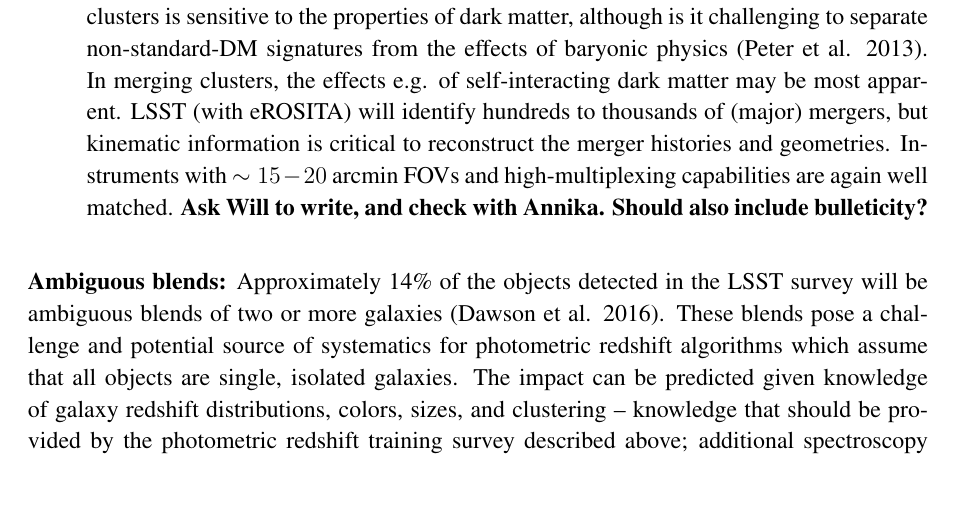
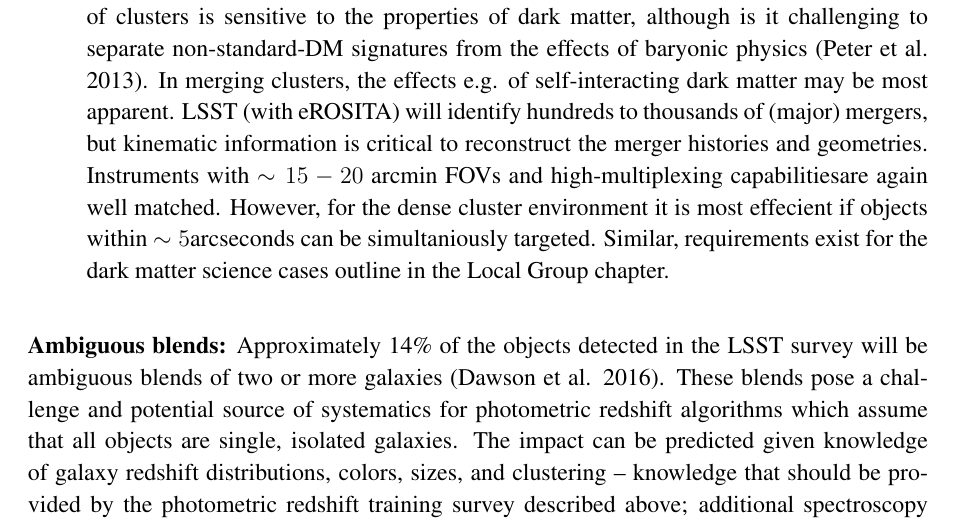
Before and after one commit to wadawson/Enabling-LSST-Dark-Energy-Science, a LaTeX document (short_version.tex, which reads dm_short.tex): part of page 8 of 10, cut so that both start at the same text, the shorter picture padded with empty space. Compiled offline with pdfLaTeX.

Commit message:
Slightly updated Anja's short dark matter writeup.

```diff
--- a/dm_short.tex
+++ b/dm_short.tex
@@ -3,7 +3,16 @@ Cosmology with the cluster mass function may become one of the most powerful pro
 \begin{itemize}
 \item Photo-z uncertainties specific to cluster fields present one of the primary systematics in cluster weak-lensing analyses to anchor the absolute cluster mass calibration (Applegate et al. 2014, DESC white paper).  Galaxies along a line of sight that contains a cluster are more likely to be at the cluster redshift than would be expected based upon posterior probability distributions calculated without any reference to position.  Such modulation of the prior should depend upon both cluster redshift and mass.  Some amount of training datasets (targeting galaxies selected by their photo-z's to be behind clusters) is necessary for this work to identify (possibly unexpected) failure modes of mistaking cluster galaxies for background galaxies. FOVs of $\gtrsim 20$~arcmin are ideal for targeting cluster fields at $z_{\rm Cl}\gtrsim0.2$.  Constraints on the wavelength coverage are somewhat reduced for investigating only the cluster redshift failure mode. Accordingly, existing instruments (e.g. DEIMOS) are already well-suited for this work, especially if the large-scale photo-z training surveys are predominantly performed with larger-area, sparser spectrographs.  Training sets should target clusters over a range of redshift, acquiring ~500 background redshifts per cluster to fully characterize the accuracy of $p(z)$ distributions in cluster fields.  In addition, cross-calibration datasets can be a sensitive test for residual cluster galaxy contamination. These are easier to obtain, targeting (bright) red-sequence galaxies.  Spectroscopy of $\sim 100--300$ galaxies in each of $\sim 20--50$ clusters would be useful for this purpose.
 \item The combination of weak lensing with dynamical mass probes (e.g., measurements of galaxy velocities within clusters) can be used to test non-GR theories of gravity, which could provide an alternative explanation for the cosmic acceleration commonly described to dark energy. The same spectroscopy used to characterize photometric redshifts around clusters can be used to measure infall velocities and hence provide constraints on the origin of cosmic acceleration, if the FOVs extend to $\gtrsim 2h^{-1}$ Mpc from the cluster centers.
-\item As the most massive collapsed structures in the Universe, the structure and evolution of clusters is sensitive to the properties of dark matter, although is it challenging to separate non-standard-DM signatures from the effects of baryonic physics (Peter et al. 2013). In merging clusters, the effects e.g. of self-interacting dark matter may be most apparent.  LSST (with eROSITA) will identify hundreds to thousands of (major) mergers, but kinematic information is critical to reconstruct the merger histories and geometries. Instruments with $\sim 15-20$~arcmin FOVs and high-multiplexing capabilities are again well matched. {\bf Ask Will to write, and check with Annika.  Should also include bulleticity?}
+\item As the most massive collapsed structures in the Universe, the structure
+and evolution of clusters is sensitive to the properties of dark matter,
+although is it challenging to separate non-standard-DM signatures from the
+effects of baryonic physics (Peter et al. 2013). In merging clusters, the
+effects e.g. of self-interacting dark matter may be most apparent.  LSST (with
+eROSITA) will identify hundreds to thousands of (major) mergers, but kinematic
+information is critical to reconstruct the merger histories and geometries.
+Instruments with $\sim 15-20$~arcmin FOVs and high-multiplexing capabilitiesare
+again well matched. However, for the dense cluster environment it is most
+effecient if objects within $\sim5$arcseconds can be simultaniously targeted. Similar, requirements exist for the dark matter science cases outline in the Local Group chapter.
 \end{itemize}
 
 %\subsection{Science Goals}
```
